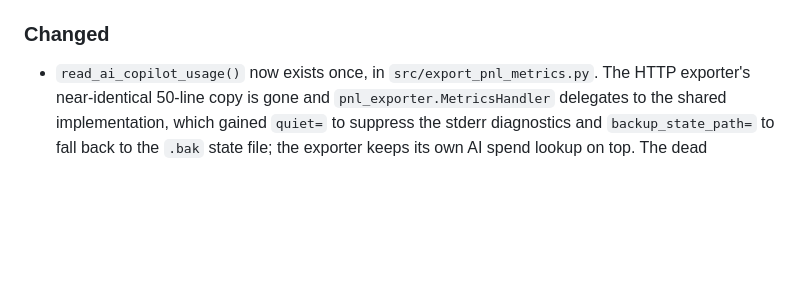
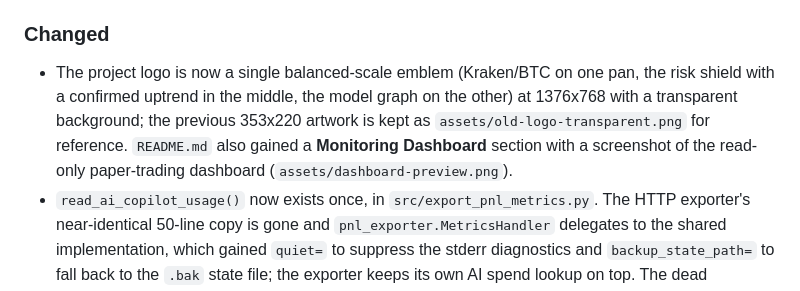
Before and after one commit to sikienzl/TradingBot, a Markdown page: CHANGELOG.md, the part around the change. GitHub-like rendering; blank space fills up the shorter version.

```diff
--- a/CHANGELOG.md
+++ b/CHANGELOG.md
@@ -200,6 +200,12 @@ a version heading is assigned when a release is prepared.
   `tests/test_trade_journal.py`.
 ### Changed
 
+- The project logo is now a single balanced-scale emblem (Kraken/BTC on one pan,
+  the risk shield with a confirmed uptrend in the middle, the model graph on the
+  other) at 1376x768 with a transparent background; the previous 353x220 artwork
+  is kept as `assets/old-logo-transparent.png` for reference. `README.md` also
+  gained a **Monitoring Dashboard** section with a screenshot of the read-only
+  paper-trading dashboard (`assets/dashboard-preview.png`).
 - `read_ai_copilot_usage()` now exists once, in `src/export_pnl_metrics.py`. The
   HTTP exporter's near-identical 50-line copy is gone and
   `pnl_exporter.MetricsHandler` delegates to the shared implementation, which
```
Also changed, not shown: README.md (+8 -0 lines), assets/dashboard-preview.png (added), assets/logo-transparent.png, assets/old-logo-transparent.png (added).
